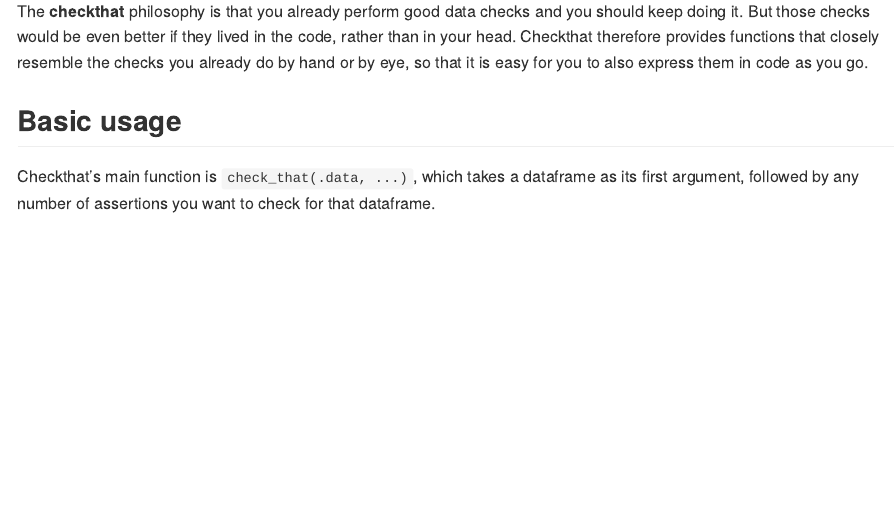
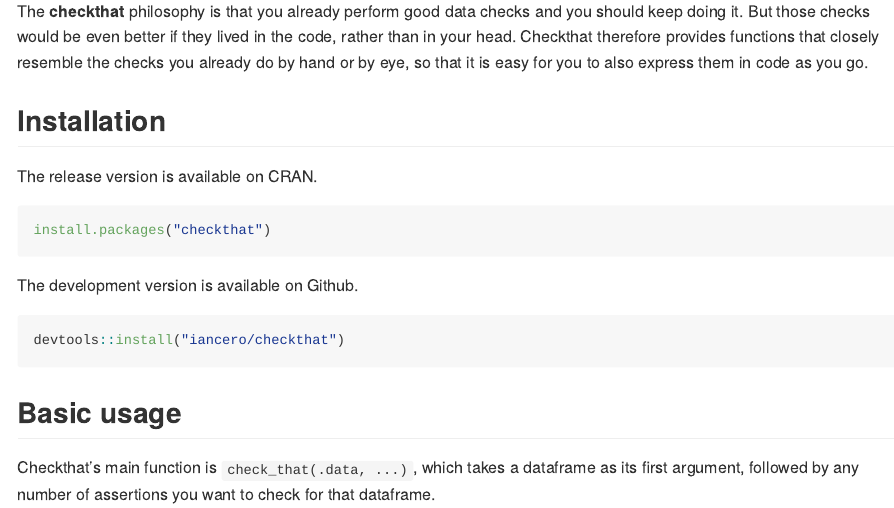
Before and after one commit to iancero/checkthat, an R Markdown document (README.Rmd): the page in a window 1100 px wide, from 300 px down. The pictures show the output file README.md that the author committed with the source, drawn offline in the style of GitHub; badge pictures from the web are left out.

Commit message:
add (aspirational) installation instructions

````diff
--- a/README.Rmd
+++ b/README.Rmd
@@ -32,6 +32,21 @@
 Despite its importance, the data checking process is usually conducted informally by hand or by eye - instead of in code (e.g., as in a unit test). If something in your pipeline is modified later, how can you be sure everything that comes after that change remains valid?
 
 The **checkthat** philosophy is that you already perform good data checks and you should keep doing it. But those checks would be even better if they lived in the code, rather than in your head. Checkthat therefore provides functions that closely resemble the checks you already do by hand or by eye, so that it is easy for you to also express them in code as you go.
+
+## Installation
+
+The release version is available on CRAN.
+
+```{r, eval=FALSE}
+install.packages("checkthat")
+```
+
+The development version is available on Github.
+
+```{r, eval=FALSE}
+devtools::install("iancero/checkthat")
+```
+
 
 ## Basic usage
 
````
Also changed, not shown: README.md.
